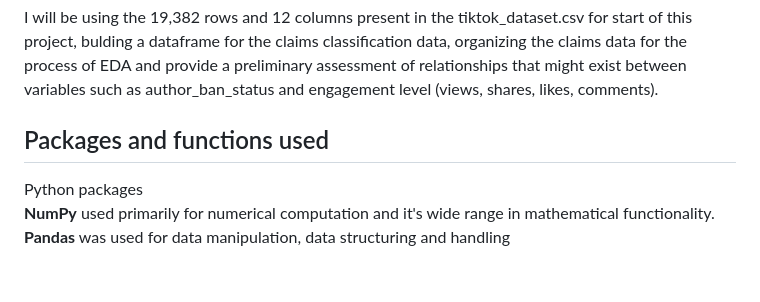
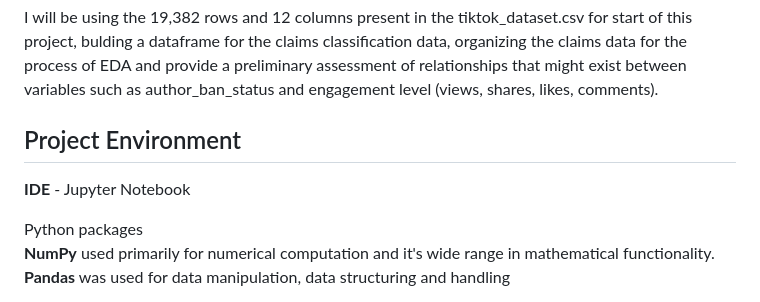
Before and after one commit to AlfredRico/EDA-with-Python, a Markdown page: README.md, the part around the change. Drawn GitHub-style; blank space fills up the shorter version.

```diff
--- a/README.md
+++ b/README.md
@@ -16,7 +16,9 @@ At the eariliest stages of the data analysis I will
 ## The goal
 I will be using the 19,382 rows and 12 columns present in the tiktok_dataset.csv for start of this project, bulding a dataframe for the claims classification data, organizing the claims data for the process of EDA and provide a preliminary assessment of relationships that might exist between variables such as author_ban_status and engagement level (views, shares, likes, comments).
 
-## Packages and functions used
+## Project Environment
+**IDE** - Jupyter Notebook
+
 Python packages
 **NumPy** used primarily for numerical computation and it's wide range in mathematical functionality.
 **Pandas** was used for data manipulation, data structuring and handling
```
